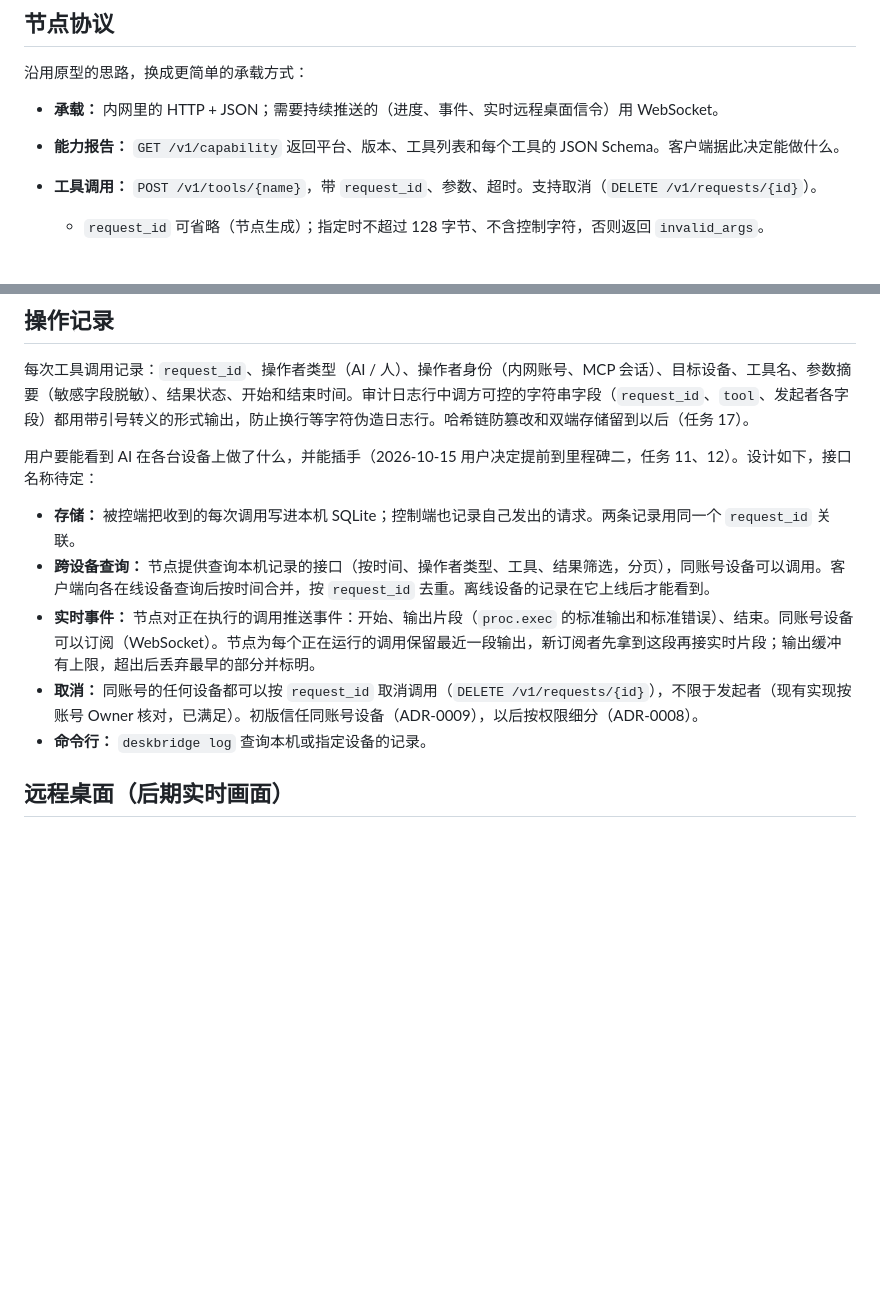
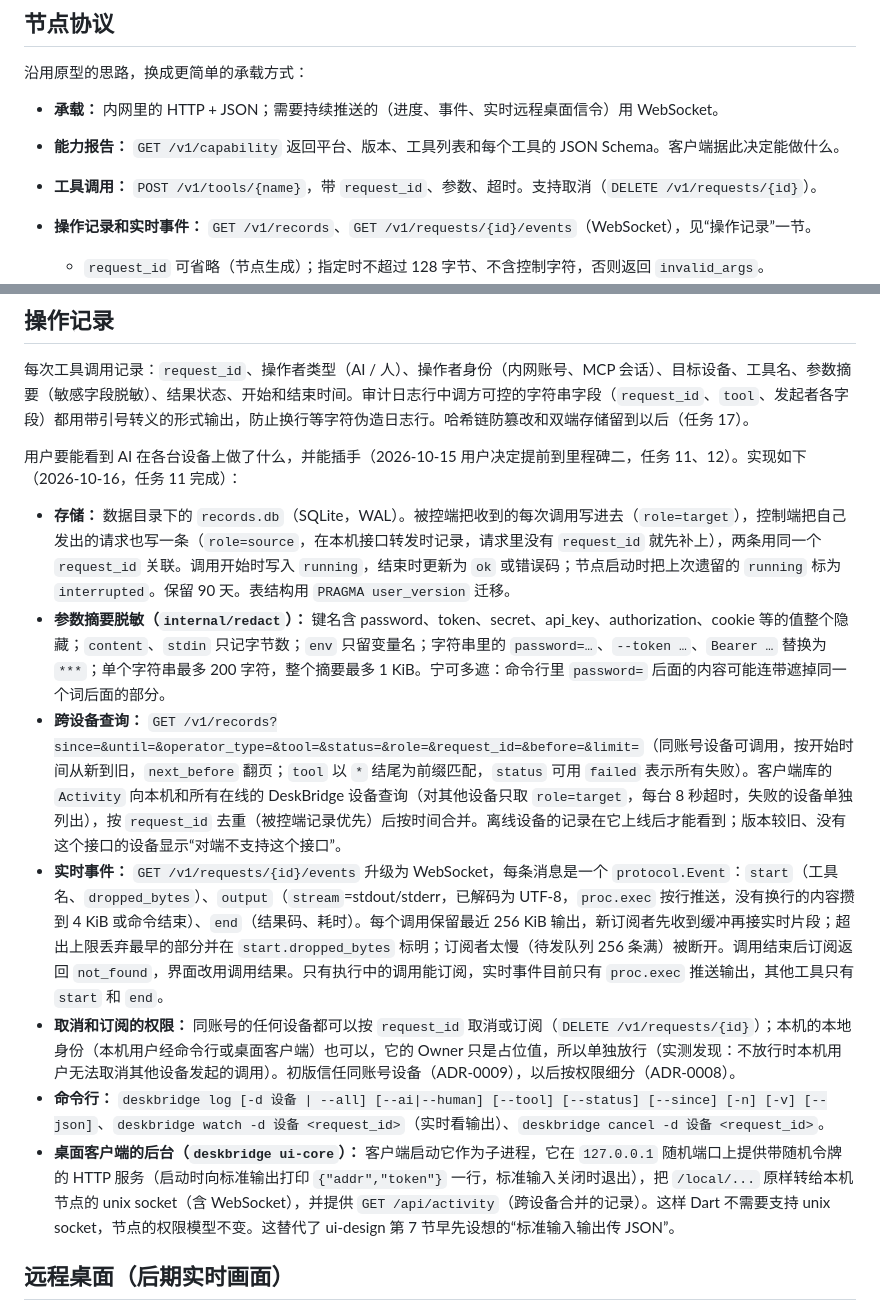
Before and after one commit to Richard2091/DeskBridge, a Markdown page: docs/architecture.md, 2 parts joined by grey strips. Drawn GitHub-style; blank space fills up the shorter version.

Commit message:
docs: 操作记录、实时事件和 ui-core 的设计与用法

```diff
--- a/docs/architecture.md
+++ b/docs/architecture.md
@@ -89,6 +89,7 @@ Tailscale 实现（[ADR-0003](decisions/adr-0003-network-tsnet.md)）：
 - **承载：** 内网里的 HTTP + JSON；需要持续推送的（进度、事件、实时远程桌面信令）用 WebSocket。
 - **能力报告：** `GET /v1/capability` 返回平台、版本、工具列表和每个工具的 JSON Schema。客户端据此决定能做什么。
 - **工具调用：** `POST /v1/tools/{name}`，带 `request_id`、参数、超时。支持取消（`DELETE /v1/requests/{id}`）。
+- **操作记录和实时事件：** `GET /v1/records`、`GET /v1/requests/{id}/events`（WebSocket），见“操作记录”一节。
   - `request_id` 可省略（节点生成）；指定时不超过 128 字节、不含控制字符，否则返回 `invalid_args`。
   - `timeout_ms` 缺省（0）时节点用该工具自己的默认超时（通用默认 60 秒）；指定值和工具默认值都被截到工具上限，且任何工具的上限不超过全局上限 10 分钟。客户端库不知道工具的默认值，所以总是设置等待截止时间：`timeout_ms` 缺省时取全局上限加 15 秒余量，指定时取 `timeout_ms`（同样截到全局上限）加 15 秒余量，保证能收到节点的超时响应。
 - **工具命名不带平台前缀：** 例如 `fs.read`、`proc.exec`、`screen.capture`，同名工具在各平台语义一致；平台不支持时在能力报告中不出现，调用时返回明确错误 `unsupported_platform`。
@@ -204,13 +205,15 @@ AI 拿到的画面在两端都能看到：发起端可以实时查看和回看
 
 每次工具调用记录：`request_id`、操作者类型（AI / 人）、操作者身份（内网账号、MCP 会话）、目标设备、工具名、参数摘要（敏感字段脱敏）、结果状态、开始和结束时间。审计日志行中调方可控的字符串字段（`request_id`、`tool`、发起者各字段）都用带引号转义的形式输出，防止换行等字符伪造日志行。哈希链防篡改和双端存储留到以后（任务 17）。
 
-用户要能看到 AI 在各台设备上做了什么，并能插手（2026-10-15 用户决定提前到里程碑二，任务 11、12）。设计如下，接口名称待定：
+用户要能看到 AI 在各台设备上做了什么，并能插手（2026-10-15 用户决定提前到里程碑二，任务 11、12）。实现如下（2026-10-16，任务 11 完成）：
 
-- **存储：** 被控端把收到的每次调用写进本机 SQLite；控制端也记录自己发出的请求。两条记录用同一个 `request_id` 关联。
-- **跨设备查询：** 节点提供查询本机记录的接口（按时间、操作者类型、工具、结果筛选，分页），同账号设备可以调用。客户端向各在线设备查询后按时间合并，按 `request_id` 去重。离线设备的记录在它上线后才能看到。
-- **实时事件：** 节点对正在执行的调用推送事件：开始、输出片段（`proc.exec` 的标准输出和标准错误）、结束。同账号设备可以订阅（WebSocket）。节点为每个正在运行的调用保留最近一段输出，新订阅者先拿到这段再接实时片段；输出缓冲有上限，超出后丢弃最早的部分并标明。
-- **取消：** 同账号的任何设备都可以按 `request_id` 取消调用（`DELETE /v1/requests/{id}`），不限于发起者（现有实现按账号 Owner 核对，已满足）。初版信任同账号设备（ADR-0009），以后按权限细分（ADR-0008）。
-- **命令行：** `deskbridge log` 查询本机或指定设备的记录。
+- **存储：** 数据目录下的 `records.db`（SQLite，WAL）。被控端把收到的每次调用写进去（`role=target`），控制端把自己发出的请求也写一条（`role=source`，在本机接口转发时记录，请求里没有 `request_id` 就先补上），两条用同一个 `request_id` 关联。调用开始时写入 `running`，结束时更新为 `ok` 或错误码；节点启动时把上次遗留的 `running` 标为 `interrupted`。保留 90 天。表结构用 `PRAGMA user_version` 迁移。
+- **参数摘要脱敏（`internal/redact`）：** 键名含 password、token、secret、api_key、authorization、cookie 等的值整个隐藏；`content`、`stdin` 只记字节数；`env` 只留变量名；字符串里的 `password=…`、`--token …`、`Bearer …` 替换为 `***`；单个字符串最多 200 字符，整个摘要最多 1 KiB。宁可多遮：命令行里 `password=` 后面的内容可能连带遮掉同一个词后面的部分。
+- **跨设备查询：** `GET /v1/records?since=&until=&operator_type=&tool=&status=&role=&request_id=&before=&limit=`（同账号设备可调用，按开始时间从新到旧，`next_before` 翻页；`tool` 以 `*` 结尾为前缀匹配，`status` 可用 `failed` 表示所有失败）。客户端库的 `Activity` 向本机和所有在线的 DeskBridge 设备查询（对其他设备只取 `role=target`，每台 8 秒超时，失败的设备单独列出），按 `request_id` 去重（被控端记录优先）后按时间合并。离线设备的记录在它上线后才能看到；版本较旧、没有这个接口的设备显示“对端不支持这个接口”。
+- **实时事件：** `GET /v1/requests/{id}/events` 升级为 WebSocket，每条消息是一个 `protocol.Event`：`start`（工具名、`dropped_bytes`）、`output`（`stream`=stdout/stderr，已解码为 UTF-8，`proc.exec` 按行推送，没有换行的内容攒到 4 KiB 或命令结束）、`end`（结果码、耗时）。每个调用保留最近 256 KiB 输出，新订阅者先收到缓冲再接实时片段；超出上限丢弃最早的部分并在 `start.dropped_bytes` 标明；订阅者太慢（待发队列 256 条满）被断开。调用结束后订阅返回 `not_found`，界面改用调用结果。只有执行中的调用能订阅，实时事件目前只有 `proc.exec` 推送输出，其他工具只有 `start` 和 `end`。
+- **取消和订阅的权限：** 同账号的任何设备都可以按 `request_id` 取消或订阅（`DELETE /v1/requests/{id}`）；本机的本地身份（本机用户经命令行或桌面客户端）也可以，它的 Owner 只是占位值，所以单独放行（实测发现：不放行时本机用户无法取消其他设备发起的调用）。初版信任同账号设备（ADR-0009），以后按权限细分（ADR-0008）。
+- **命令行：** `deskbridge log [-d 设备 | --all] [--ai|--human] [--tool] [--status] [--since] [-n] [-v] [--json]`、`deskbridge watch -d 设备 <request_id>`（实时看输出）、`deskbridge cancel -d 设备 <request_id>`。
+- **桌面客户端的后台（`deskbridge ui-core`）：** 客户端启动它作为子进程，它在 `127.0.0.1` 随机端口上提供带随机令牌的 HTTP 服务（启动时向标准输出打印 `{"addr","token"}` 一行，标准输入关闭时退出），把 `/local/...` 原样转给本机节点的 unix socket（含 WebSocket），并提供 `GET /api/activity`（跨设备合并的记录）。这样 Dart 不需要支持 unix socket，节点的权限模型不变。这替代了 ui-design 第 7 节早先设想的“标准输入输出传 JSON”。
 
 ## 远程桌面（后期实时画面）
 
```
Also changed, not shown: docs/references.md (+2 -1 lines).
